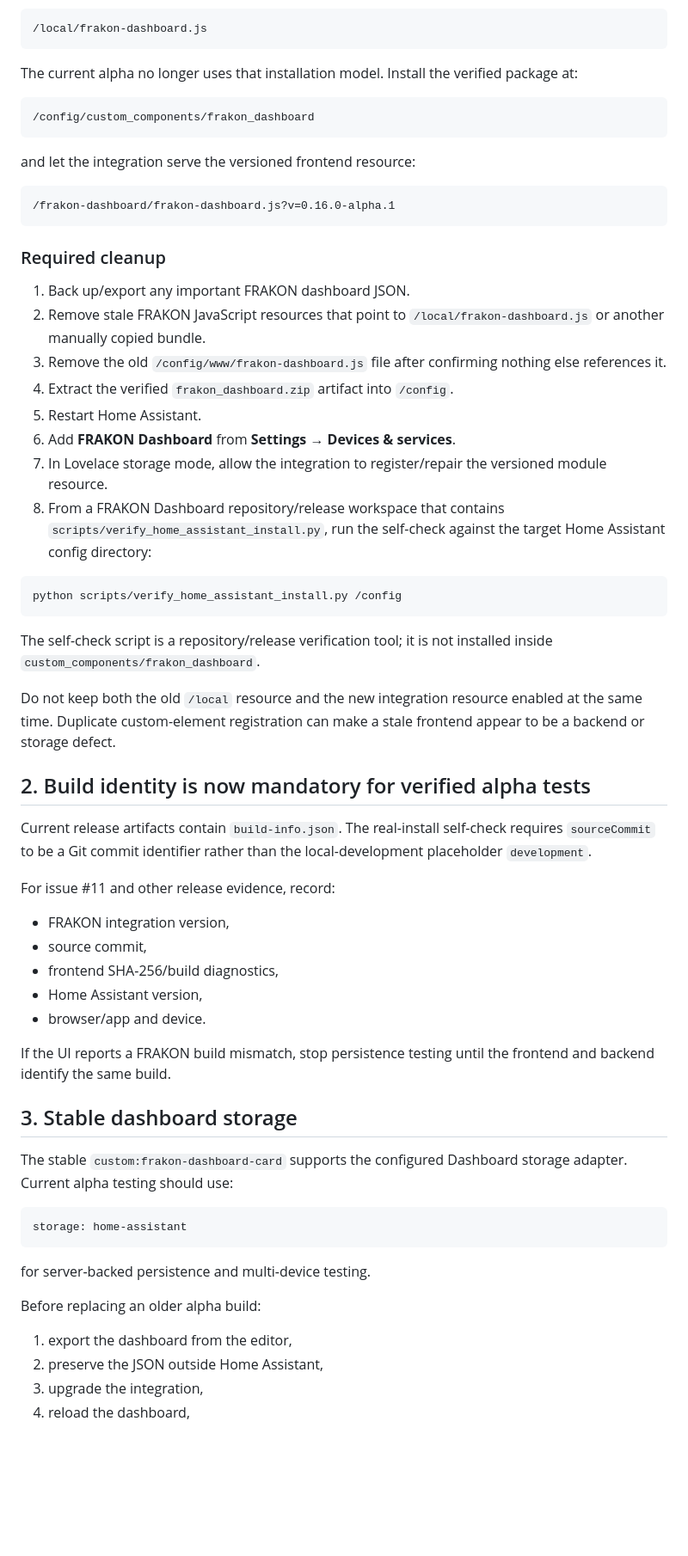
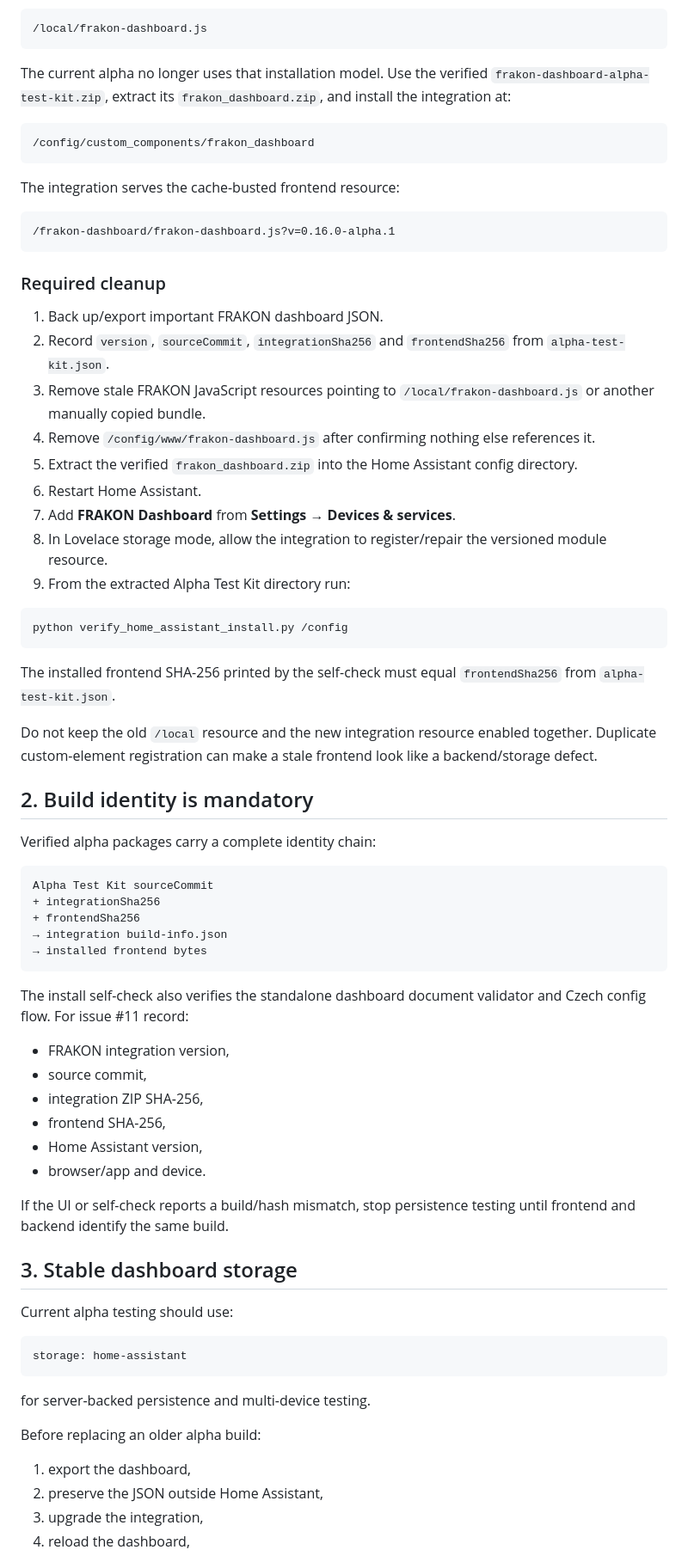
Before and after one commit to Krlesul/frakon-dashboard, a Markdown page: docs/alpha-migration.md, the part around one of its changes. Shown at 86% size. GitHub-like rendering; blank space fills up the shorter version.

Commit message:
Document Alpha Test Kit identity and hidden Canvas migration semantics

````diff
--- a/docs/alpha-migration.md
+++ b/docs/alpha-migration.md
@@ -18,13 +18,13 @@ with a Lovelace resource such as:
 /local/frakon-dashboard.js
 ```
 
-The current alpha no longer uses that installation model. Install the verified package at:
+The current alpha no longer uses that installation model. Use the verified `frakon-dashboard-alpha-test-kit.zip`, extract its `frakon_dashboard.zip`, and install the integration at:
 
 ```text
 /config/custom_components/frakon_dashboard
 ```
 
-and let the integration serve the versioned frontend resource:
+The integration serves the cache-busted frontend resource:
 
 ```text
 /frakon-dashboard/frakon-dashboard.js?v=0.16.0-alpha.1
@@ -32,40 +32,50 @@ and let the integration serve the versioned frontend resource:
 
 ### Required cleanup
 
-1. Back up/export any important FRAKON dashboard JSON.
-2. Remove stale FRAKON JavaScript resources that point to `/local/frakon-dashboard.js` or another manually copied bundle.
-3. Remove the old `/config/www/frakon-dashboard.js` file after confirming nothing else references it.
-4. Extract the verified `frakon_dashboard.zip` artifact into `/config`.
-5. Restart Home Assistant.
-6. Add **FRAKON Dashboard** from **Settings → Devices & services**.
-7. In Lovelace storage mode, allow the integration to register/repair the versioned module resource.
-8. From a FRAKON Dashboard repository/release workspace that contains `scripts/verify_home_assistant_install.py`, run the self-check against the target Home Assistant config directory:
+1. Back up/export important FRAKON dashboard JSON.
+2. Record `version`, `sourceCommit`, `integrationSha256` and `frontendSha256` from `alpha-test-kit.json`.
+3. Remove stale FRAKON JavaScript resources pointing to `/local/frakon-dashboard.js` or another manually copied bundle.
+4. Remove `/config/www/frakon-dashboard.js` after confirming nothing else references it.
+5. Extract the verified `frakon_dashboard.zip` into the Home Assistant config directory.
+6. Restart Home Assistant.
+7. Add **FRAKON Dashboard** from **Settings → Devices & services**.
+8. In Lovelace storage mode, allow the integration to register/repair the versioned module resource.
+9. From the extracted Alpha Test Kit directory run:
 
 ```bash
-python scripts/verify_home_assistant_install.py /config
+python verify_home_assistant_install.py /config
 ```
 
-The self-check script is a repository/release verification tool; it is not installed inside `custom_components/frakon_dashboard`.
+The installed frontend SHA-256 printed by the self-check must equal `frontendSha256` from `alpha-test-kit.json`.
 
-Do not keep both the old `/local` resource and the new integration resource enabled at the same time. Duplicate custom-element registration can make a stale frontend appear to be a backend or storage defect.
+Do not keep the old `/local` resource and the new integration resource enabled together. Duplicate custom-element registration can make a stale frontend look like a backend/storage defect.
 
-## 2. Build identity is now mandatory for verified alpha tests
+## 2. Build identity is mandatory
 
-Current release artifacts contain `build-info.json`. The real-install self-check requires `sourceCommit` to be a Git commit identifier rather than the local-development placeholder `development`.
+Verified alpha packages carry a complete identity chain:
 
-For issue #11 and other release evidence, record:
+```text
+Alpha Test Kit sourceCommit
++ integrationSha256
++ frontendSha256
+→ integration build-info.json
+→ installed frontend bytes
+```
+
+The install self-check also verifies the standalone dashboard document validator and Czech config flow. For issue #11 record:
 
 - FRAKON integration version,
 - source commit,
-- frontend SHA-256/build diagnostics,
+- integration ZIP SHA-256,
+- frontend SHA-256,
 - Home Assistant version,
 - browser/app and device.
 
-If the UI reports a FRAKON build mismatch, stop persistence testing until the frontend and backend identify the same build.
+If the UI or self-check reports a build/hash mismatch, stop persistence testing until frontend and backend identify the same build.
 
 ## 3. Stable dashboard storage
 
-The stable `custom:frakon-dashboard-card` supports the configured Dashboard storage adapter. Current alpha testing should use:
+Current alpha testing should use:
 
 ```yaml
 storage: home-assistant
@@ -75,7 +85,7 @@ for server-backed persistence and multi-device testing.
 
 Before replacing an older alpha build:
 
-1. export the dashboard from the editor,
+1. export the dashboard,
 2. preserve the JSON outside Home Assistant,
 3. upgrade the integration,
 4. reload the dashboard,
````
Also changed, not shown: other parts of docs/alpha-migration.md (+39 -19 lines).
